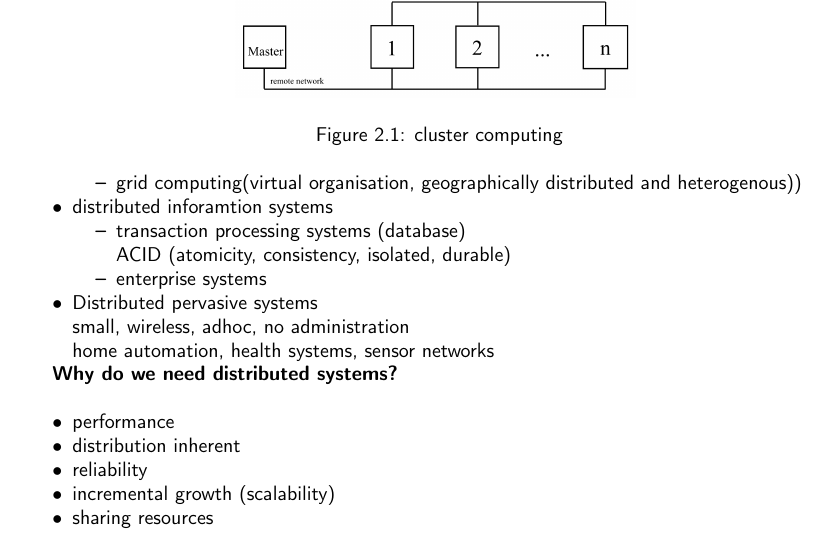
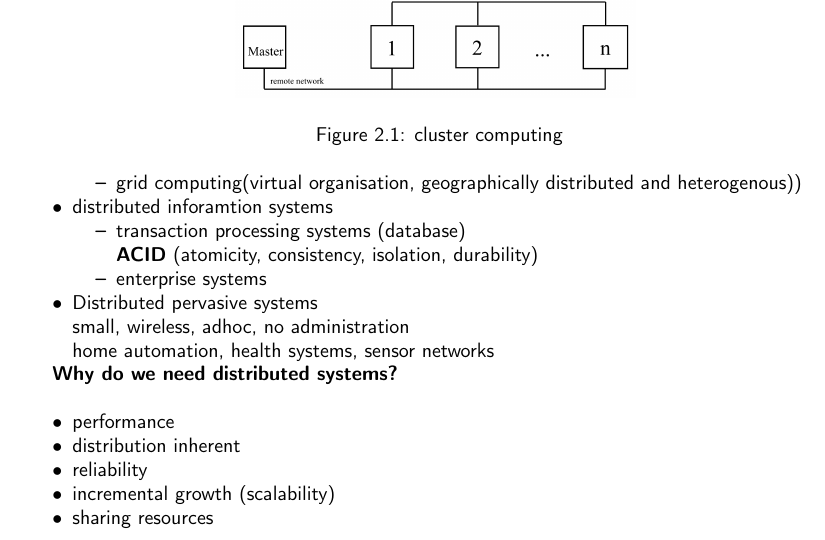
Before and after one commit to N8Fear/DistributedSystems, a LaTeX document (VS.tex): part of page 8 of 46, cut so that both start at the same text. Compiled offline with pdfLaTeX.

Commit message:
[Insert your commit message here. Be sure to make it descriptive.]

```diff
--- a/VS.tex
+++ b/VS.tex
@@ -208,7 +207,7 @@ is an important property, distributed systems should be scalable in
 \item distributed inforamtion systems
 \begin{compactitem}
 \item transaction processing systems (database) \\
-ACID (atomicity, consistency, isolated, durable)
+\textbf{ACID} (atomicity, consistency, isolation, durability)
 \item enterprise systems
 \end{compactitem}
 \item Distributed pervasive systems\\
```
Also changed, not shown: VS.pdf, VS.tex (1 more changed lines).
